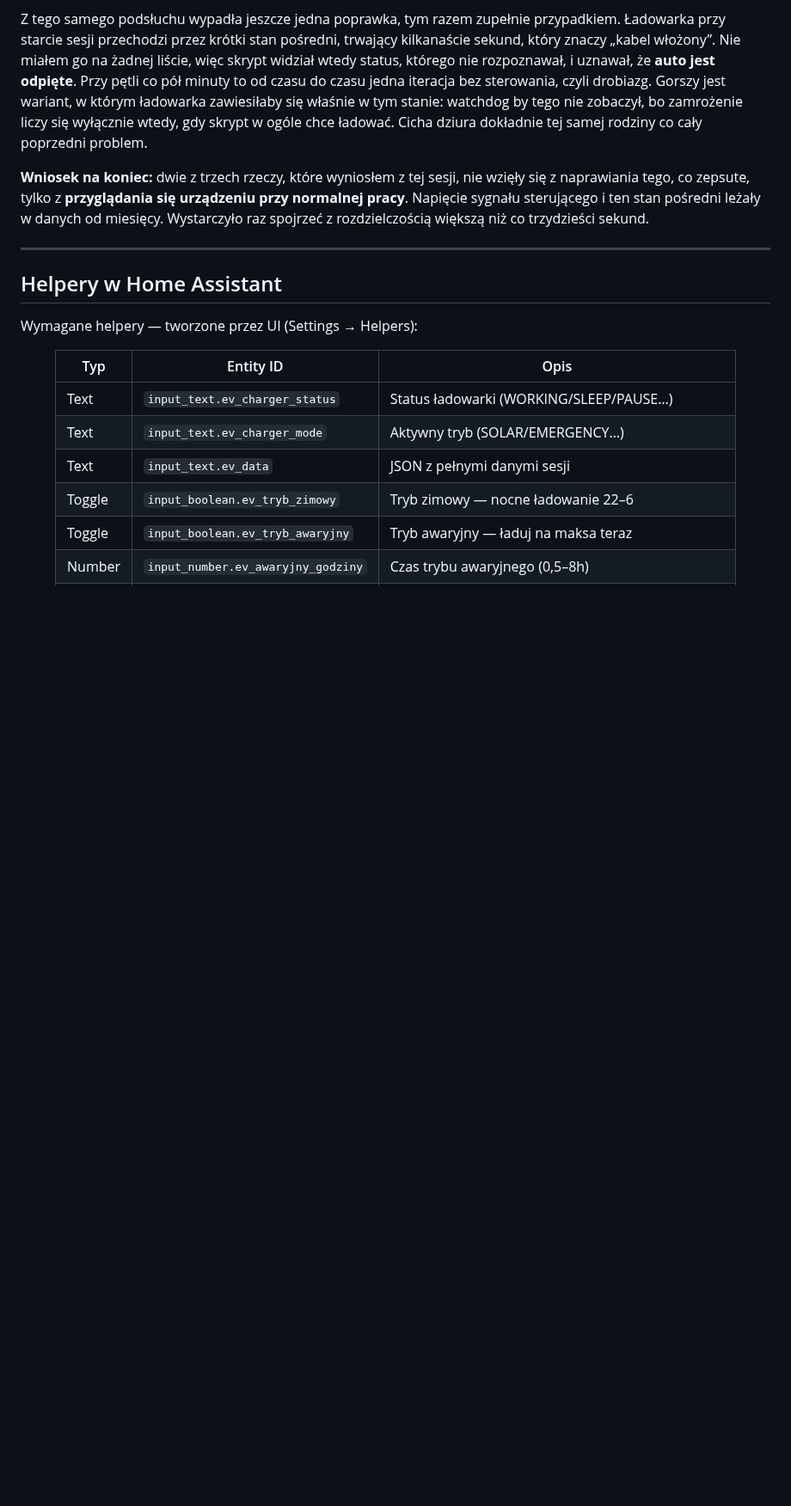
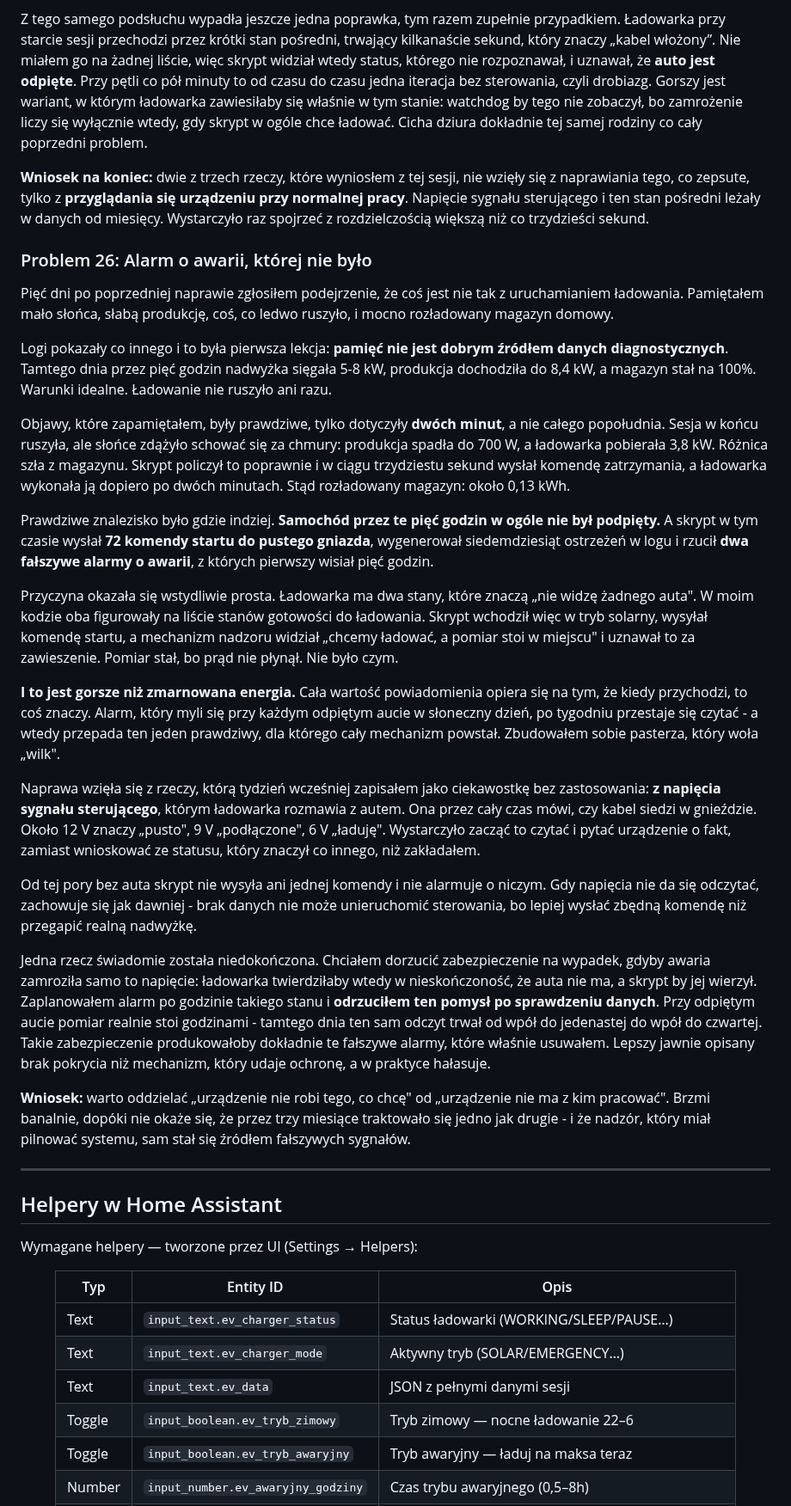
Before and after one commit to tomasz-kwietniewski/tomaszkwietniewski-pl, a Markdown page: content/wpisy/2026-05-02-jak-za-1150-zl-zrobilem-inteligentne-ladowanie-auta-elektrycznego-z-nadwyzek-slonca.md, the part around one of its changes. Shown at 86% size. Drawn GitHub-style; blank space fills up the shorter version.

Commit message:
tresc: Problem 26 - alarm o awarii, ktorej nie bylo (Aktualizacja 9)
Skrypt wysylal komendy startu do pustego gniazda i rzucil dwa falszywe
alarmy o awarii, bo dwa stany ladowarki znaczace "nie widze auta" traktowal
jako gotowosc do ladowania. Naprawione odczytem napiecia sygnalu sterujacego
- tego samego, ktore tydzien wczesniej zapisalem jako ciekawostke bez
zastosowania.

Opisana rowniez lekcja metodyczna (pamiec nie jest zrodlem danych
diagnostycznych - zapamietane objawy dotyczyly dwoch minut, a nie pieciu
godzin) oraz swiadomie odrzucone zabezpieczenie, ktore produkowaloby te same
falszywki, ktore usuwamy.

Co-Authored-By: Claude Opus 5 <noreply@anthropic.com>

```diff
--- a/content/wpisy/2026-05-02-jak-za-1150-zl-zrobilem-inteligentne-ladowanie-auta-elektrycznego-z-nadwyzek-slonca.md
+++ b/content/wpisy/2026-05-02-jak-za-1150-zl-zrobilem-inteligentne-ladowanie-auta-elektrycznego-z-nadwyzek-slonca.md
@@ -905,6 +905,50 @@ target    = int(available / 690)</code></pre>
 
 
 
+<h3 class="wp-block-heading">Problem 26: Alarm o awarii, której nie było</h3>
+
+
+
+<p class="wp-block-paragraph">Pięć dni po poprzedniej naprawie zgłosiłem podejrzenie, że coś jest nie tak z uruchamianiem ładowania. Pamiętałem mało słońca, słabą produkcję, coś, co ledwo ruszyło, i mocno rozładowany magazyn domowy.</p>
+
+
+
+<p class="wp-block-paragraph">Logi pokazały co innego i to była pierwsza lekcja: <strong>pamięć nie jest dobrym źródłem danych diagnostycznych</strong>. Tamtego dnia przez pięć godzin nadwyżka sięgała 5-8 kW, produkcja dochodziła do 8,4 kW, a magazyn stał na 100%. Warunki idealne. Ładowanie nie ruszyło ani razu.</p>
+
+
+
+<p class="wp-block-paragraph">Objawy, które zapamiętałem, były prawdziwe, tylko dotyczyły <strong>dwóch minut</strong>, a nie całego popołudnia. Sesja w końcu ruszyła, ale słońce zdążyło schować się za chmury: produkcja spadła do 700 W, a ładowarka pobierała 3,8 kW. Różnica szła z magazynu. Skrypt policzył to poprawnie i w ciągu trzydziestu sekund wysłał komendę zatrzymania, a ładowarka wykonała ją dopiero po dwóch minutach. Stąd rozładowany magazyn: około 0,13 kWh.</p>
+
+
+
+<p class="wp-block-paragraph">Prawdziwe znalezisko było gdzie indziej. <strong>Samochód przez te pięć godzin w ogóle nie był podpięty.</strong> A skrypt w tym czasie wysłał <strong>72 komendy startu do pustego gniazda</strong>, wygenerował siedemdziesiąt ostrzeżeń w logu i rzucił <strong>dwa fałszywe alarmy o awarii</strong>, z których pierwszy wisiał pięć godzin.</p>
+
+
+
+<p class="wp-block-paragraph">Przyczyna okazała się wstydliwie prosta. Ładowarka ma dwa stany, które znaczą „nie widzę żadnego auta". W moim kodzie oba figurowały na liście stanów gotowości do ładowania. Skrypt wchodził więc w tryb solarny, wysyłał komendę startu, a mechanizm nadzoru widział „chcemy ładować, a pomiar stoi w miejscu" i uznawał to za zawieszenie. Pomiar stał, bo prąd nie płynął. Nie było czym.</p>
+
+
+
+<p class="wp-block-paragraph"><strong>I to jest gorsze niż zmarnowana energia.</strong> Cała wartość powiadomienia opiera się na tym, że kiedy przychodzi, to coś znaczy. Alarm, który myli się przy każdym odpiętym aucie w słoneczny dzień, po tygodniu przestaje się czytać - a wtedy przepada ten jeden prawdziwy, dla którego cały mechanizm powstał. Zbudowałem sobie pasterza, który woła „wilk".</p>
+
+
+
+<p class="wp-block-paragraph">Naprawa wzięła się z rzeczy, którą tydzień wcześniej zapisałem jako ciekawostkę bez zastosowania: <strong>z napięcia sygnału sterującego</strong>, którym ładowarka rozmawia z autem. Ona przez cały czas mówi, czy kabel siedzi w gnieździe. Około 12 V znaczy „pusto", 9 V „podłączone", 6 V „ładuję". Wystarczyło zacząć to czytać i pytać urządzenie o fakt, zamiast wnioskować ze statusu, który znaczył co innego, niż zakładałem.</p>
+
+
+
+<p class="wp-block-paragraph">Od tej pory bez auta skrypt nie wysyła ani jednej komendy i nie alarmuje o niczym. Gdy napięcia nie da się odczytać, zachowuje się jak dawniej - brak danych nie może unieruchomić sterowania, bo lepiej wysłać zbędną komendę niż przegapić realną nadwyżkę.</p>
+
+
+
+<p class="wp-block-paragraph">Jedna rzecz świadomie została niedokończona. Chciałem dorzucić zabezpieczenie na wypadek, gdyby awaria zamroziła samo to napięcie: ładowarka twierdziłaby wtedy w nieskończoność, że auta nie ma, a skrypt by jej wierzył. Zaplanowałem alarm po godzinie takiego stanu i <strong>odrzuciłem ten pomysł po sprawdzeniu danych</strong>. Przy odpiętym aucie pomiar realnie stoi godzinami - tamtego dnia ten sam odczyt trwał od wpół do jedenastej do wpół do czwartej. Takie zabezpieczenie produkowałoby dokładnie te fałszywe alarmy, które właśnie usuwałem. Lepszy jawnie opisany brak pokrycia niż mechanizm, który udaje ochronę, a w praktyce hałasuje.</p>
+
+
+
+<p class="wp-block-paragraph"><strong>Wniosek:</strong> warto oddzielać „urządzenie nie robi tego, co chcę" od „urządzenie nie ma z kim pracować". Brzmi banalnie, dopóki nie okaże się, że przez trzy miesiące traktowało się jedno jak drugie - i że nadzór, który miał pilnować systemu, sam stał się źródłem fałszywych sygnałów.</p>
+
+
+
 <hr class="wp-block-separator has-alpha-channel-opacity"/>
 
 
```
Also changed, not shown: other parts of content/wpisy/2026-05-02-jak-za-1150-zl-zrobilem-inteligentne-ladowanie-auta-elektrycznego-z-nadwyzek-slonca.md (+1 -1 lines).
